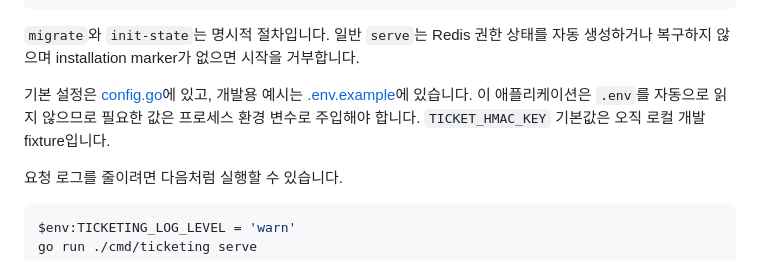
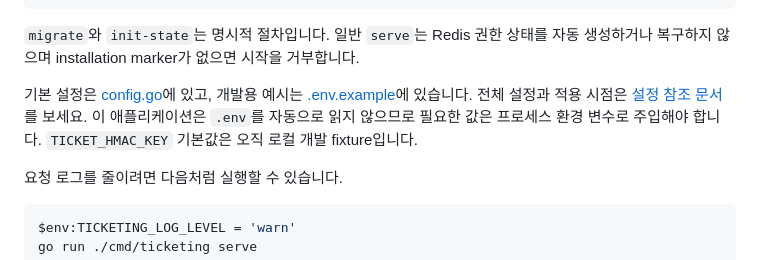
Before and after one commit to snowmerak/ticketing, a Markdown page: README_KO.md, the part around the change. Rendered like a GitHub page.

```diff
--- a/README_KO.md
+++ b/README_KO.md
@@ -30,7 +30,7 @@ Invoke-RestMethod http://127.0.0.1:8080/readyz
 
 `migrate`와 `init-state`는 명시적 절차입니다. 일반 `serve`는 Redis 권한 상태를 자동 생성하거나 복구하지 않으며 installation marker가 없으면 시작을 거부합니다.
 
-기본 설정은 [config.go](./internal/config/config.go)에 있고, 개발용 예시는 [.env.example](./.env.example)에 있습니다. 이 애플리케이션은 `.env`를 자동으로 읽지 않으므로 필요한 값은 프로세스 환경 변수로 주입해야 합니다. `TICKET_HMAC_KEY` 기본값은 오직 로컬 개발 fixture입니다.
+기본 설정은 [config.go](./internal/config/config.go)에 있고, 개발용 예시는 [.env.example](./.env.example)에 있습니다. 전체 설정과 적용 시점은 [설정 참조 문서](./docs/configuration.md)를 보세요. 이 애플리케이션은 `.env`를 자동으로 읽지 않으므로 필요한 값은 프로세스 환경 변수로 주입해야 합니다. `TICKET_HMAC_KEY` 기본값은 오직 로컬 개발 fixture입니다.
 
 요청 로그를 줄이려면 다음처럼 실행할 수 있습니다.
 
```
Also changed, not shown: README.md (+1 -1 lines), docs/configuration.md (added, +72 -0 lines).
